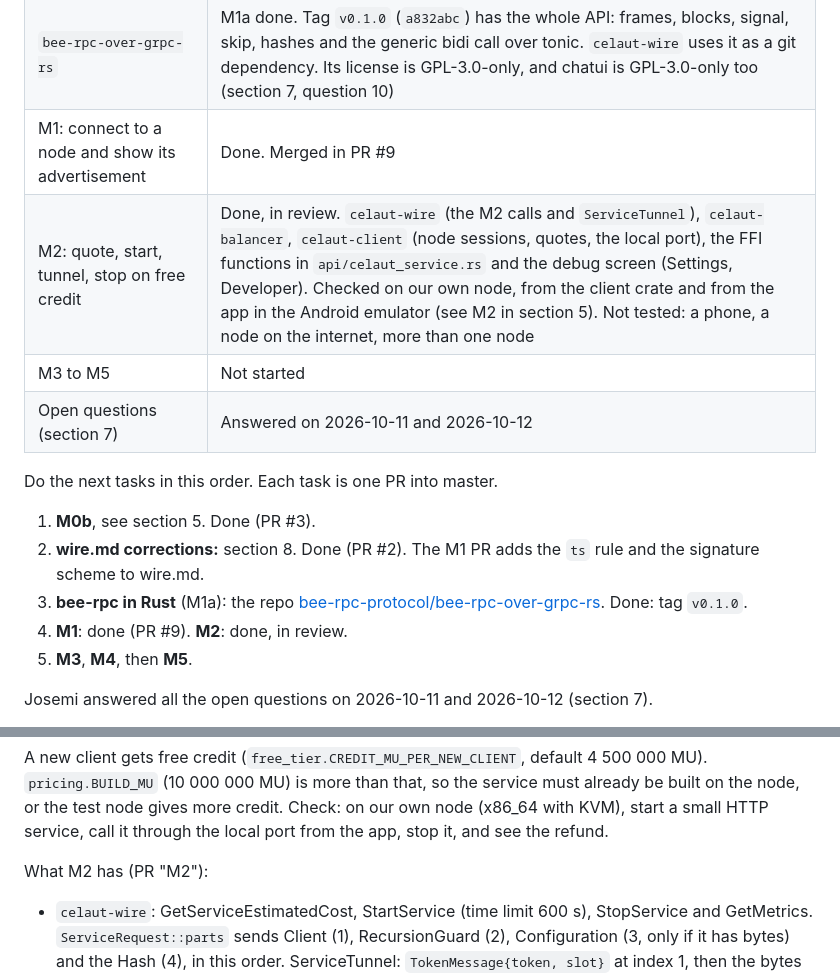
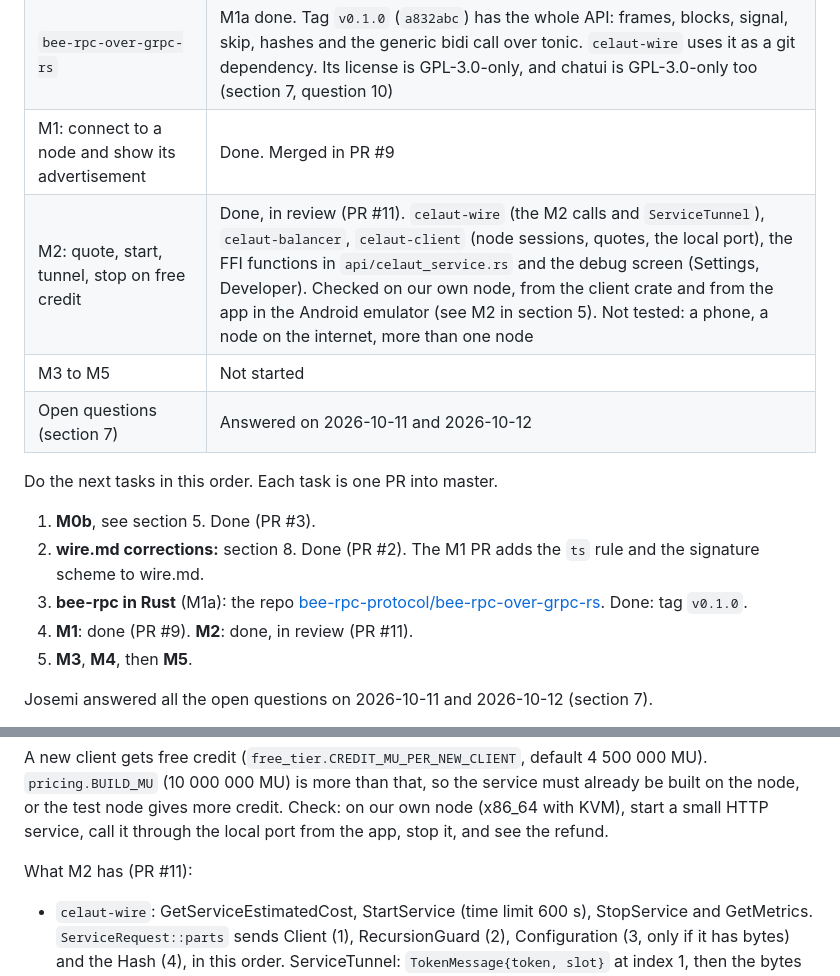
Before and after one commit to celaut-project/chatui, a Markdown page: docs/celaut-plan.md, 2 parts joined by grey strips. Rendered like a GitHub page.

Commit message:
Name the M2 PR in the Celaut plan

```diff
--- a/docs/celaut-plan.md
+++ b/docs/celaut-plan.md
@@ -16,7 +16,7 @@ Updated on 2026-10-12, master at `c7044fe` plus the M2 PR.
 | M0b: trimmed wallet and new identity | Done. Merged in PR #3 (section 5). Spanish is a separate PR after it |
 | `bee-rpc-over-grpc-rs` | M1a done. Tag `v0.1.0` (`a832abc`) has the whole API: frames, blocks, signal, skip, hashes and the generic bidi call over tonic. `celaut-wire` uses it as a git dependency. Its license is GPL-3.0-only, and chatui is GPL-3.0-only too (section 7, question 10) |
 | M1: connect to a node and show its advertisement | Done. Merged in PR #9 |
-| M2: quote, start, tunnel, stop on free credit | Done, in review. `celaut-wire` (the M2 calls and `ServiceTunnel`), `celaut-balancer`, `celaut-client` (node sessions, quotes, the local port), the FFI functions in `api/celaut_service.rs` and the debug screen (Settings, Developer). Checked on our own node, from the client crate and from the app in the Android emulator (see M2 in section 5). Not tested: a phone, a node on the internet, more than one node |
+| M2: quote, start, tunnel, stop on free credit | Done, in review (PR #11). `celaut-wire` (the M2 calls and `ServiceTunnel`), `celaut-balancer`, `celaut-client` (node sessions, quotes, the local port), the FFI functions in `api/celaut_service.rs` and the debug screen (Settings, Developer). Checked on our own node, from the client crate and from the app in the Android emulator (see M2 in section 5). Not tested: a phone, a node on the internet, more than one node |
 | M3 to M5 | Not started |
 | Open questions (section 7) | Answered on 2026-10-11 and 2026-10-12 |
 
@@ -28,7 +28,7 @@ Do the next tasks in this order. Each task is one PR into master.
 3. **bee-rpc in Rust** (M1a): the repo
    [bee-rpc-protocol/bee-rpc-over-grpc-rs](https://github.com/bee-rpc-protocol/bee-rpc-over-grpc-rs).
    Done: tag `v0.1.0`.
-4. **M1**: done (PR #9). **M2**: done, in review.
+4. **M1**: done (PR #9). **M2**: done, in review (PR #11).
 5. **M3**, **M4**, then **M5**.
 
 Josemi answered all the open questions on 2026-10-11 and 2026-10-12 (section 7).
@@ -233,7 +233,7 @@ must already be built on the node, or the test node gives more credit. Check: on
 own node (x86_64 with KVM), start a small HTTP service, call it through the local port
 from the app, stop it, and see the refund.
 
-What M2 has (PR "M2"):
+What M2 has (PR #11):
 
 - `celaut-wire`: GetServiceEstimatedCost, StartService (time limit 600 s),
   StopService and GetMetrics. `ServiceRequest::parts` sends Client (1), RecursionGuard
```
